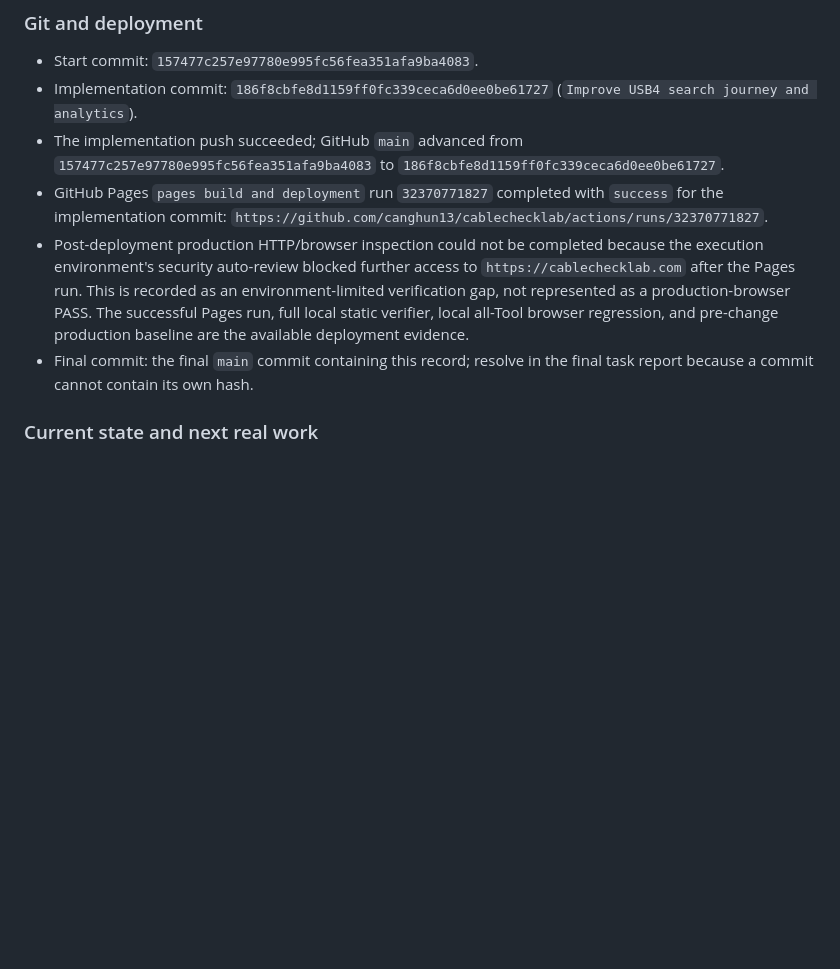
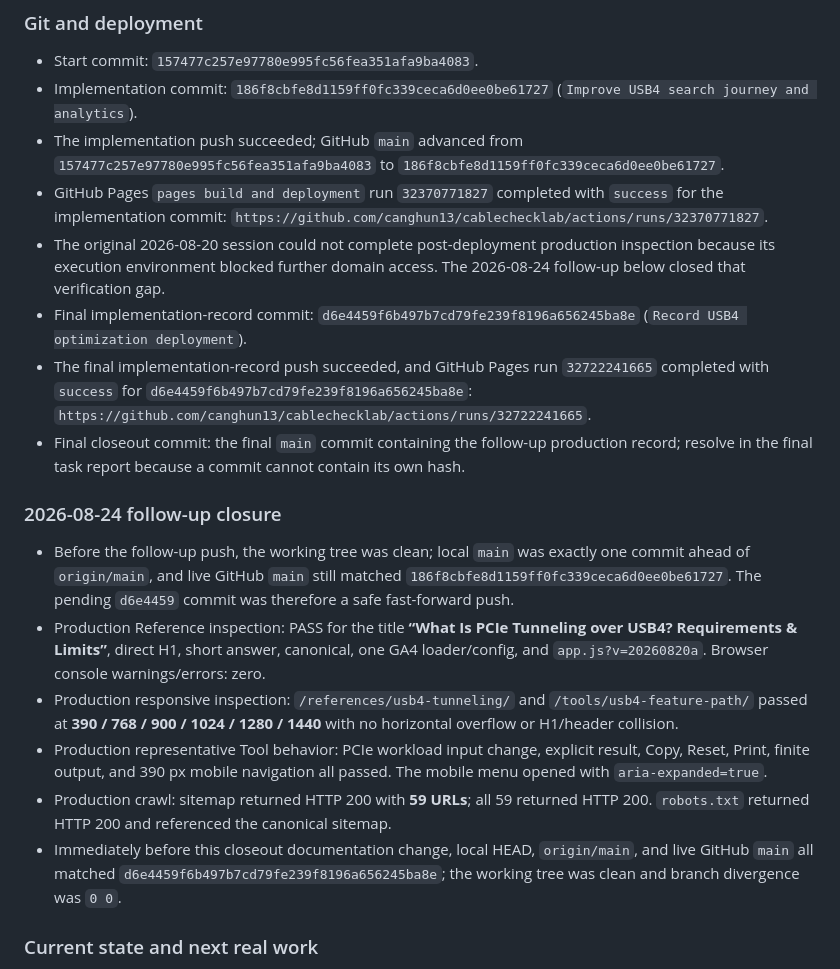
Before and after one commit to canghun13/cablechecklab, a Markdown page: handover.md, the part around the change. Drawn GitHub-style; blank space fills up the shorter version.

Commit message:
Close production verification follow-up

```diff
--- a/handover.md
+++ b/handover.md
@@ -1152,8 +1152,19 @@ Each row records the user/problem, meaningful inputs and output, demand/competit
 - Implementation commit: `186f8cbfe8d1159ff0fc339ceca6d0ee0be61727` (`Improve USB4 search journey and analytics`).
 - The implementation push succeeded; GitHub `main` advanced from `157477c257e97780e995fc56fea351afa9ba4083` to `186f8cbfe8d1159ff0fc339ceca6d0ee0be61727`.
 - GitHub Pages `pages build and deployment` run `32370771827` completed with `success` for the implementation commit: `https://github.com/canghun13/cablechecklab/actions/runs/32370771827`.
-- Post-deployment production HTTP/browser inspection could not be completed because the execution environment's security auto-review blocked further access to `https://cablechecklab.com` after the Pages run. This is recorded as an environment-limited verification gap, not represented as a production-browser PASS. The successful Pages run, full local static verifier, local all-Tool browser regression, and pre-change production baseline are the available deployment evidence.
-- Final commit: the final `main` commit containing this record; resolve in the final task report because a commit cannot contain its own hash.
+- The original 2026-08-20 session could not complete post-deployment production inspection because its execution environment blocked further domain access. The 2026-08-24 follow-up below closed that verification gap.
+- Final implementation-record commit: `d6e4459f6b497b7cd79fe239f8196a656245ba8e` (`Record USB4 optimization deployment`).
+- The final implementation-record push succeeded, and GitHub Pages run `32722241665` completed with `success` for `d6e4459f6b497b7cd79fe239f8196a656245ba8e`: `https://github.com/canghun13/cablechecklab/actions/runs/32722241665`.
+- Final closeout commit: the final `main` commit containing the follow-up production record; resolve in the final task report because a commit cannot contain its own hash.
+
+### 2026-08-24 follow-up closure
+
+- Before the follow-up push, the working tree was clean; local `main` was exactly one commit ahead of `origin/main`, and live GitHub `main` still matched `186f8cbfe8d1159ff0fc339ceca6d0ee0be61727`. The pending `d6e4459` commit was therefore a safe fast-forward push.
+- Production Reference inspection: PASS for the title **“What Is PCIe Tunneling over USB4? Requirements & Limits”**, direct H1, short answer, canonical, one GA4 loader/config, and `app.js?v=20260820a`. Browser console warnings/errors: zero.
+- Production responsive inspection: `/references/usb4-tunneling/` and `/tools/usb4-feature-path/` passed at **390 / 768 / 900 / 1024 / 1280 / 1440** with no horizontal overflow or H1/header collision.
+- Production representative Tool behavior: PCIe workload input change, explicit result, Copy, Reset, Print, finite output, and 390 px mobile navigation all passed. The mobile menu opened with `aria-expanded=true`.
+- Production crawl: sitemap returned HTTP 200 with **59 URLs**; all 59 returned HTTP 200. `robots.txt` returned HTTP 200 and referenced the canonical sitemap.
+- Immediately before this closeout documentation change, local HEAD, `origin/main`, and live GitHub `main` all matched `d6e4459f6b497b7cd79fe239f8196a656245ba8e`; the working tree was clean and branch divergence was `0 0`.
 
 ### Current state and next real work
 
```
